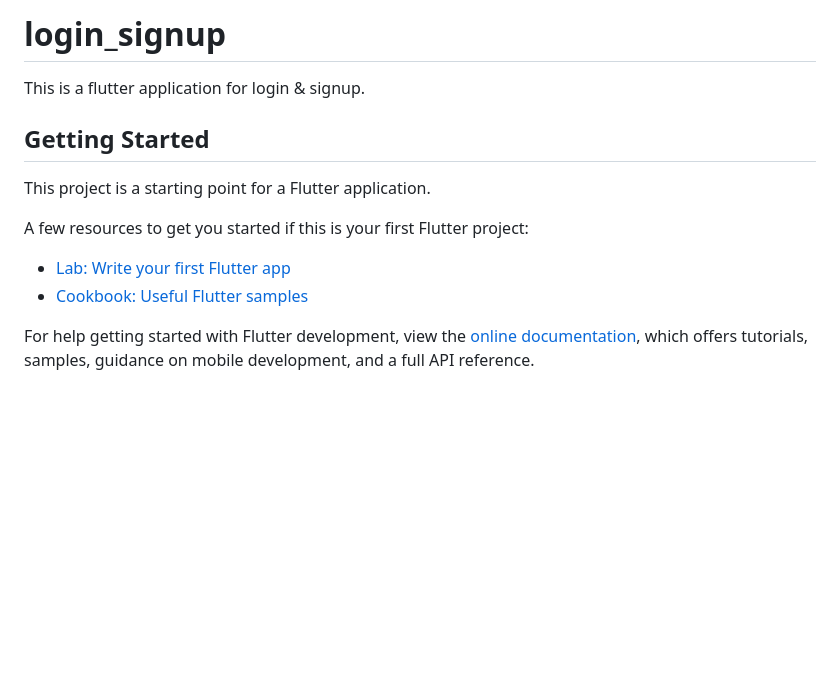
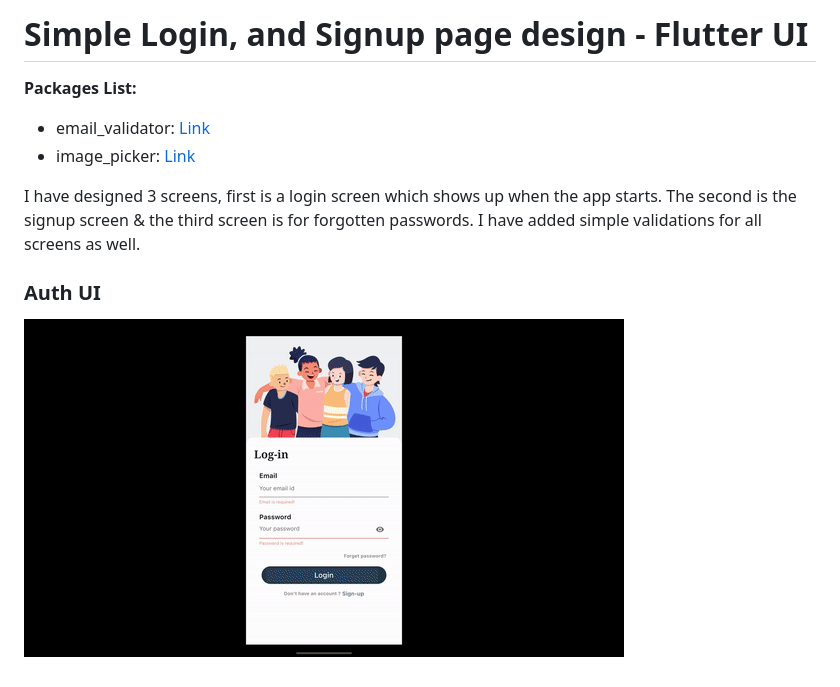
Before and after one commit to madeeldev/flutter-simple-login-signup, a Markdown page: README.md, the part around the change. Rendered like a GitHub page; pictures changed too: login-signup-flutter.gif (added); blank space fills up the shorter version.

Commit message:
Added readme & refactor some components
Added readme & done some refactoring

```diff
--- a/README.md
+++ b/README.md
@@ -1,16 +1,12 @@
-# login_signup
+# Simple Login, and Signup page design - Flutter UI
 
-This is a flutter application for login & signup.
+**Packages List:**
 
-## Getting Started
+- email_validator: [Link](https://pub.dev/packages/email_validator)
+- image_picker: [Link](https://pub.dev/packages/image_picker)
 
-This project is a starting point for a Flutter application.
+I have designed 3 screens, first is a login screen which shows up when the app starts. The second is the signup screen & the third screen is for forgotten passwords. I have added simple validations for all screens as well.
 
-A few resources to get you started if this is your first Flutter project:
+### Auth UI
 
-- [Lab: Write your first Flutter app](https://docs.flutter.dev/get-started/codelab)
-- [Cookbook: Useful Flutter samples](https://docs.flutter.dev/cookbook)
-
-For help getting started with Flutter development, view the
-[online documentation](https://docs.flutter.dev/), which offers tutorials,
-samples, guidance on mobile development, and a full API reference.
+![Preview UI](/login-signup-flutter.gif)
```
Also changed, not shown: 11 other files.
